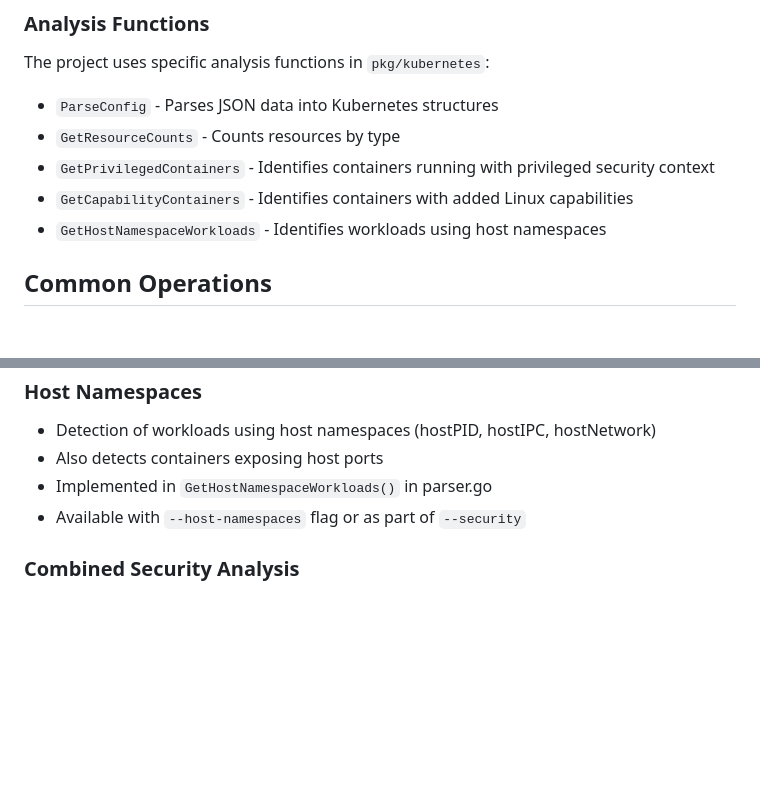
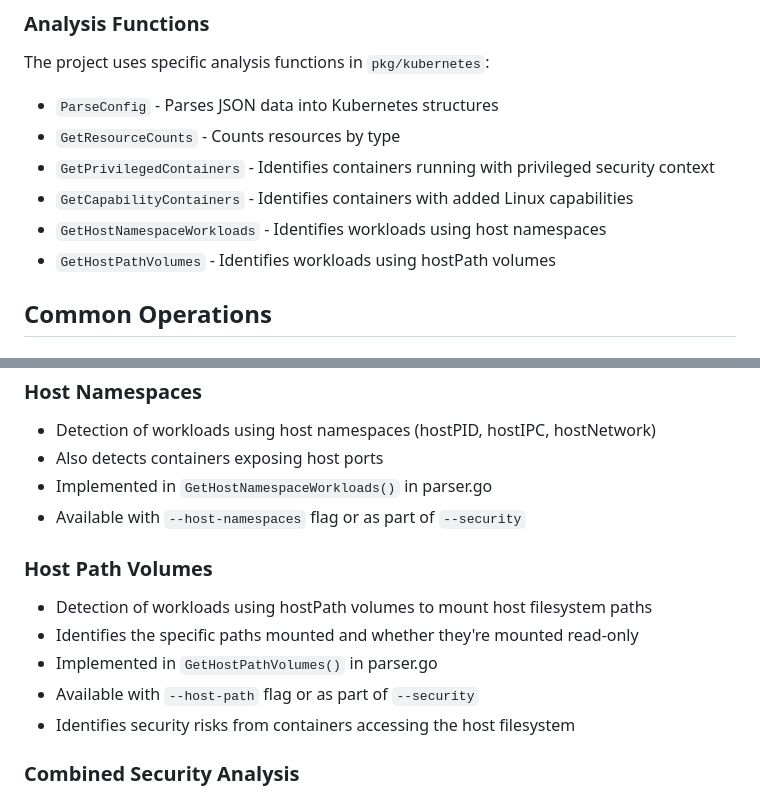
Before and after one commit to raesene/eolas, a Markdown page: CLAUDE.md, 2 parts joined by grey strips. Drawn GitHub-style; blank space fills up the shorter version.

Commit message:
Update CLAUDE.md with hostPath volume analysis feature
- Add GetHostPathVolumes to the analysis functions list
- Add Host Path Volumes section to security analysis features
- Document the implementation and usage of the feature

🤖 Generated with [Claude Code](https://claude.ai/code)

Co-Authored-By: Claude <noreply@anthropic.com>

```diff
--- a/CLAUDE.md
+++ b/CLAUDE.md
@@ -95,6 +95,7 @@ The project uses specific analysis functions in `pkg/kubernetes`:
 - `GetPrivilegedContainers` - Identifies containers running with privileged security context
 - `GetCapabilityContainers` - Identifies containers with added Linux capabilities
 - `GetHostNamespaceWorkloads` - Identifies workloads using host namespaces
+- `GetHostPathVolumes` - Identifies workloads using hostPath volumes
 
 ## Common Operations
 
@@ -199,6 +200,14 @@ Eolas includes several security-focused analysis features:
 - Implemented in `GetHostNamespaceWorkloads()` in parser.go
 - Available with `--host-namespaces` flag or as part of `--security`
 
+### Host Path Volumes
+
+- Detection of workloads using hostPath volumes to mount host filesystem paths
+- Identifies the specific paths mounted and whether they're mounted read-only
+- Implemented in `GetHostPathVolumes()` in parser.go
+- Available with `--host-path` flag or as part of `--security`
+- Identifies security risks from containers accessing the host filesystem
+
 ### Combined Security Analysis
 
 - The `--security` flag runs all security analysis features
```
